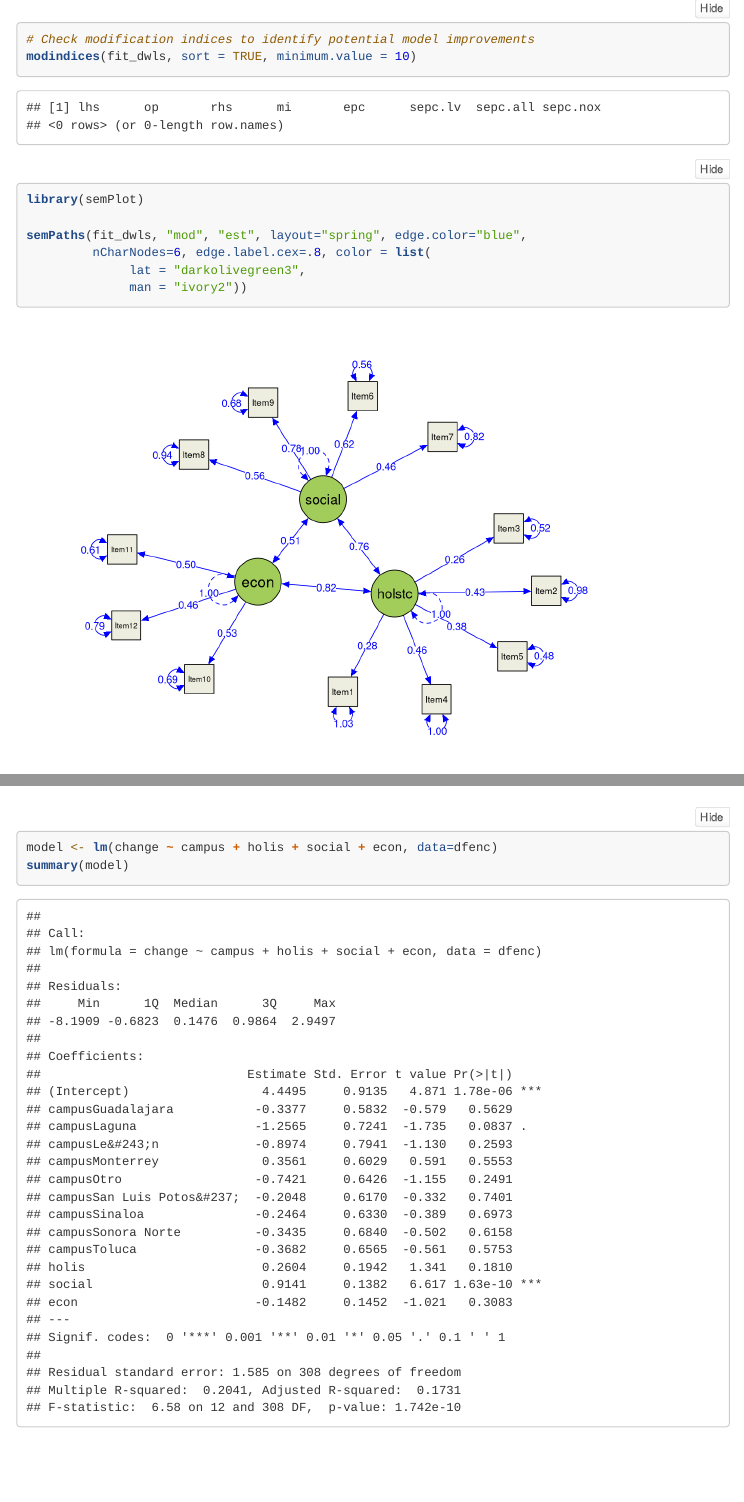
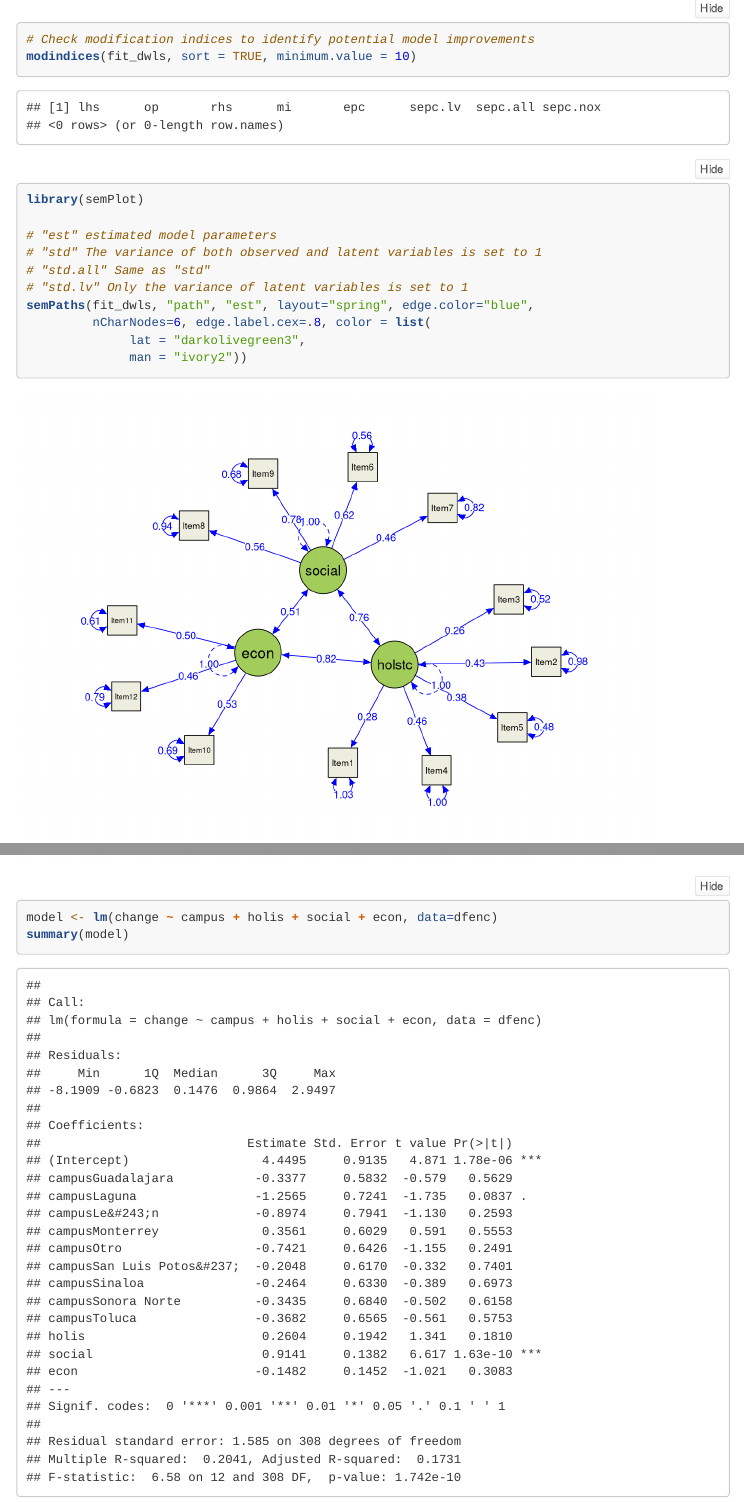
Before and after one commit to ivanps/Eco-Intelligence, an R Markdown document (code/EcoIntelOrdinal.Rmd): the page in a window 1100 px wide, from 1880 px down, and a second part further down, joined at a grey line. Rendered offline with R 4.5, knitr and Pandoc, with nearby package versions; folded parts are opened; some code elsewhere in the file could not run offline; menus at the side of the page are left out.

Commit message:
Update semPlot.

````diff
--- a/code/EcoIntelOrdinal.Rmd
+++ b/code/EcoIntelOrdinal.Rmd
@@ -324,7 +324,11 @@ modindices(fit_dwls, sort = TRUE, minimum.value = 10)
 ```{r, echo=TRUE}
 library(semPlot)
 
-semPaths(fit_dwls, "mod", "est", layout="spring", edge.color="blue",
+# "est" estimated model parameters
+# "std" The variance of both observed and latent variables is set to 1
+# "std.all" Same as "std"
+# "std.lv" Only the variance of latent variables is set to 1
+semPaths(fit_dwls, "path", "est", layout="spring", edge.color="blue",
          nCharNodes=6, edge.label.cex=.8, color = list(
               lat = "darkolivegreen3",
               man = "ivory2"))
````
Also changed, not shown: code/EcoIntelOrdinal.html, code/EcoIntelOrdinal.Rmd (2 more changed lines).
